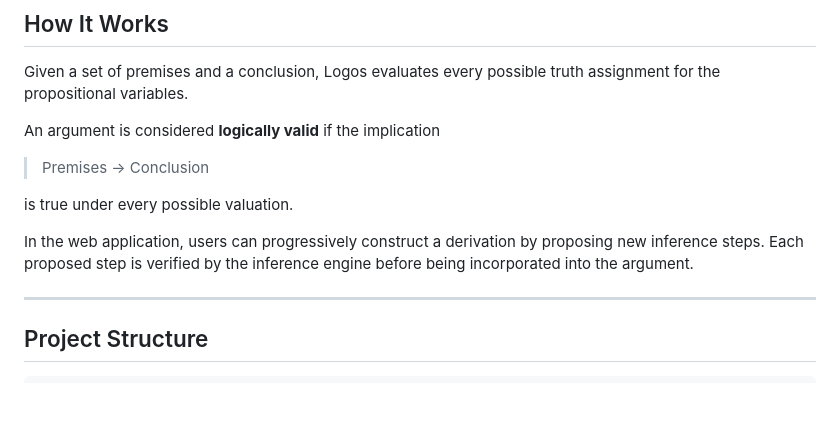
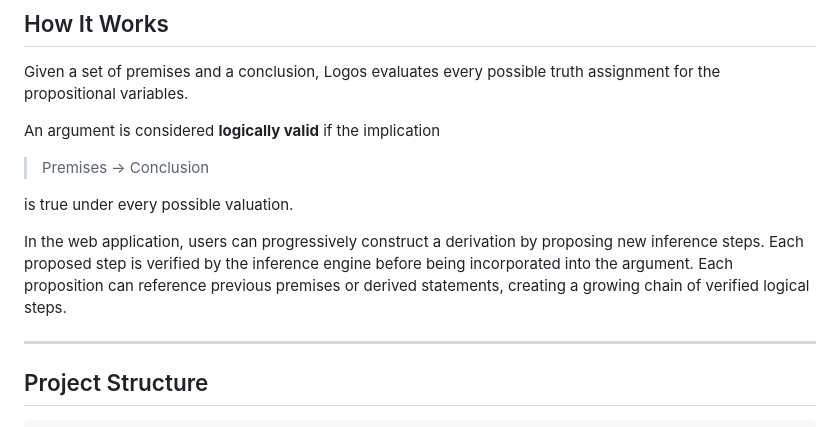
Before and after one commit to jdgambin/logos, a Markdown page: README.md, the part around the change. Rendered like a GitHub page; blank space fills up the shorter version.

Commit message:
Redact 'How It Works' section

```diff
--- a/README.md
+++ b/README.md
@@ -46,7 +46,7 @@ An argument is considered **logically valid** if the implication
 
 is true under every possible valuation.
 
-In the web application, users can progressively construct a derivation by proposing new inference steps. Each proposed step is verified by the inference engine before being incorporated into the argument.
+In the web application, users can progressively construct a derivation by proposing new inference steps. Each proposed step is verified by the inference engine before being incorporated into the argument. Each proposition can reference previous premises or derived statements, creating a growing chain of verified logical steps.
 
 ---
 
```
